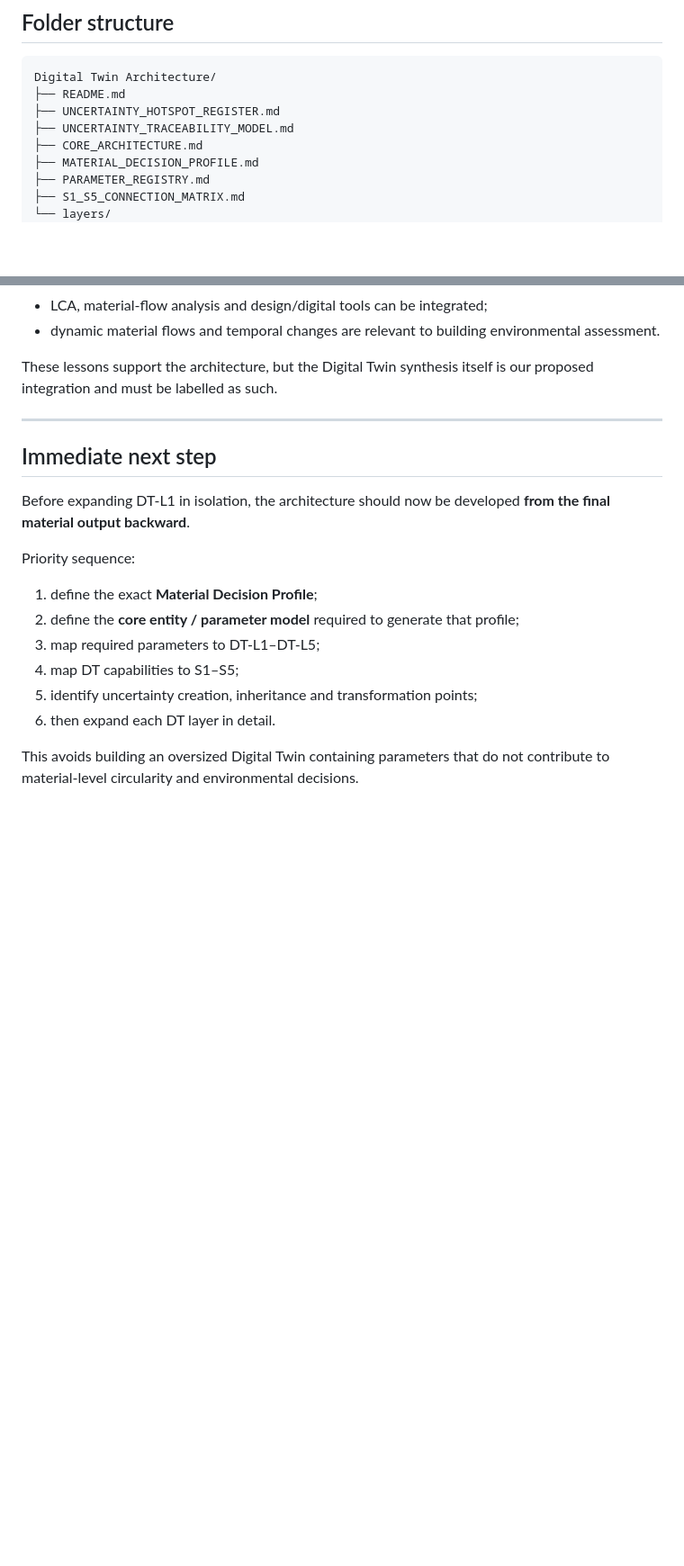
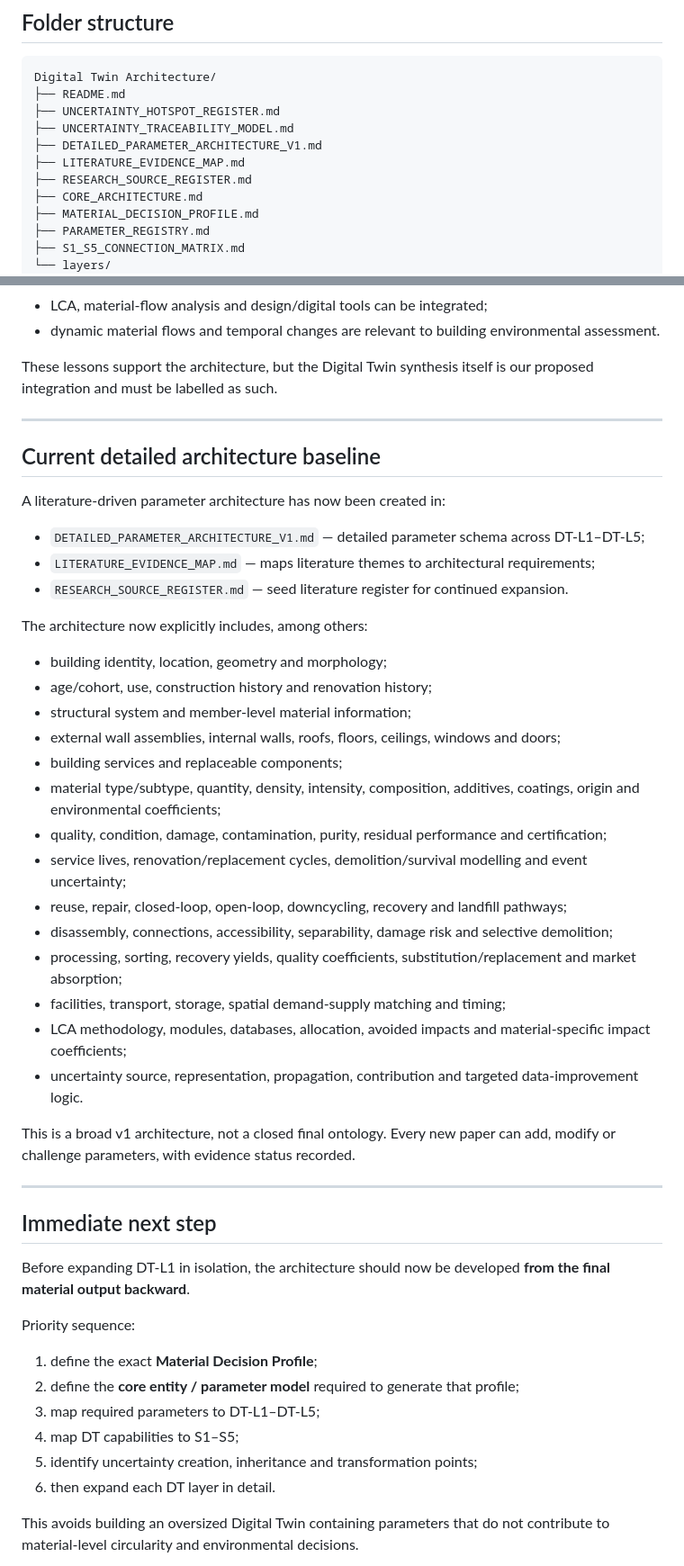
Before and after one commit to Hosseinabdeyazd/Review-Paper-IOER, a Markdown page: Digital Twin Architecture/README.md, 2 parts joined by grey strips. Shown at 90% size. Drawn GitHub-style; blank space fills up the shorter version.

Commit message:
Link detailed literature-driven Digital Twin architecture files

```diff
--- a/Digital Twin Architecture/README.md
+++ b/Digital Twin Architecture/README.md
@@ -257,6 +257,9 @@ Digital Twin Architecture/
 ├── README.md
 ├── UNCERTAINTY_HOTSPOT_REGISTER.md
 ├── UNCERTAINTY_TRACEABILITY_MODEL.md
+├── DETAILED_PARAMETER_ARCHITECTURE_V1.md
+├── LITERATURE_EVIDENCE_MAP.md
+├── RESEARCH_SOURCE_REGISTER.md
 ├── CORE_ARCHITECTURE.md
 ├── MATERIAL_DECISION_PROFILE.md
 ├── PARAMETER_REGISTRY.md
@@ -300,6 +303,35 @@ These lessons support the architecture, but the Digital Twin synthesis itself is
 
 ---
 
+## Current detailed architecture baseline
+
+A literature-driven parameter architecture has now been created in:
+
+- `DETAILED_PARAMETER_ARCHITECTURE_V1.md` — detailed parameter schema across DT-L1–DT-L5;
+- `LITERATURE_EVIDENCE_MAP.md` — maps literature themes to architectural requirements;
+- `RESEARCH_SOURCE_REGISTER.md` — seed literature register for continued expansion.
+
+The architecture now explicitly includes, among others:
+
+- building identity, location, geometry and morphology;
+- age/cohort, use, construction history and renovation history;
+- structural system and member-level material information;
+- external wall assemblies, internal walls, roofs, floors, ceilings, windows and doors;
+- building services and replaceable components;
+- material type/subtype, quantity, density, intensity, composition, additives, coatings, origin and environmental coefficients;
+- quality, condition, damage, contamination, purity, residual performance and certification;
+- service lives, renovation/replacement cycles, demolition/survival modelling and event uncertainty;
+- reuse, repair, closed-loop, open-loop, downcycling, recovery and landfill pathways;
+- disassembly, connections, accessibility, separability, damage risk and selective demolition;
+- processing, sorting, recovery yields, quality coefficients, substitution/replacement and market absorption;
+- facilities, transport, storage, spatial demand-supply matching and timing;
+- LCA methodology, modules, databases, allocation, avoided impacts and material-specific impact coefficients;
+- uncertainty source, representation, propagation, contribution and targeted data-improvement logic.
+
+This is a broad v1 architecture, not a closed final ontology. Every new paper can add, modify or challenge parameters, with evidence status recorded.
+
+---
+
 ## Immediate next step
 
 Before expanding DT-L1 in isolation, the architecture should now be developed **from the final material output backward**.
```
